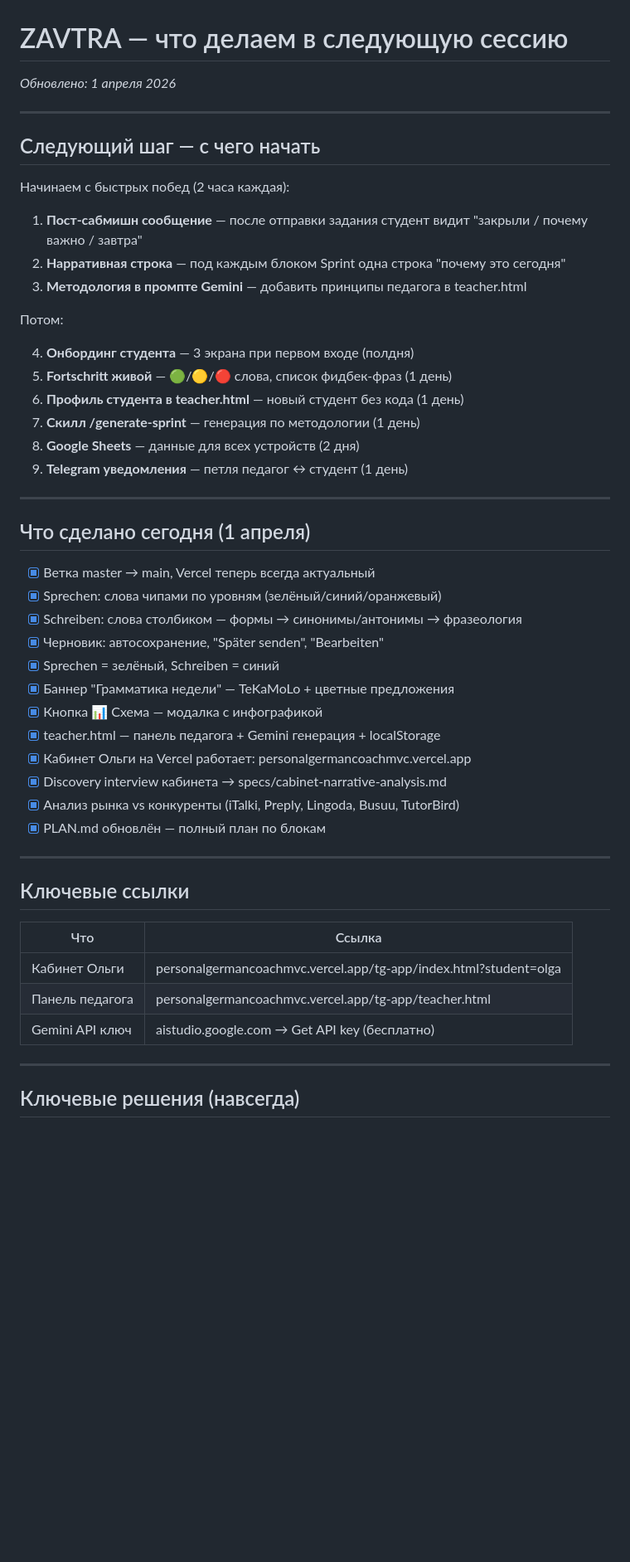
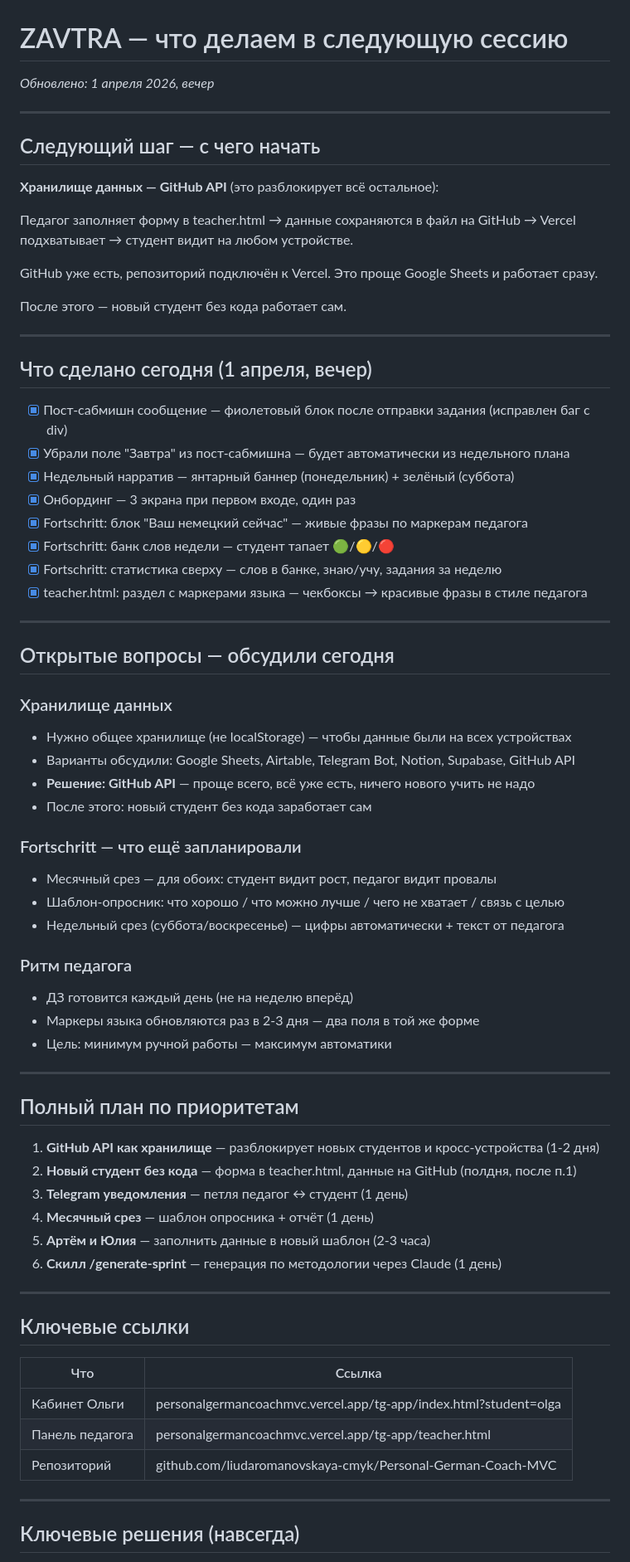
Before and after one commit to liudaromanovskaya-cmyk/Personal-German-Coach-MVC, a Markdown page: ZAVTRA.md, the part around one of its changes. Shown at 83% size. Drawn GitHub-style; blank space fills up the shorter version.

Commit message:
Update ZAVTRA: session summary, GitHub API decision, Fortschritt plan

```diff
--- a/ZAVTRA.md
+++ b/ZAVTRA.md
@@ -1,42 +1,62 @@
 # ZAVTRA — что делаем в следующую сессию
 
-*Обновлено: 1 апреля 2026*
+*Обновлено: 1 апреля 2026, вечер*
 
 ---
 
 ## Следующий шаг — с чего начать
 
-Начинаем с быстрых побед (2 часа каждая):
+**Хранилище данных — GitHub API** (это разблокирует всё остальное):
 
-1. **Пост-сабмишн сообщение** — после отправки задания студент видит "закрыли / почему важно / завтра"
-2. **Нарративная строка** — под каждым блоком Sprint одна строка "почему это сегодня"
-3. **Методология в промпте Gemini** — добавить принципы педагога в teacher.html
+Педагог заполняет форму в teacher.html → данные сохраняются в файл на GitHub → Vercel подхватывает → студент видит на любом устройстве.
 
-Потом:
+GitHub уже есть, репозиторий подключён к Vercel. Это проще Google Sheets и работает сразу.
 
-4. **Онбординг студента** — 3 экрана при первом входе (полдня)
-5. **Fortschritt живой** — 🟢/🟡/🔴 слова, список фидбек-фраз (1 день)
-6. **Профиль студента в teacher.html** — новый студент без кода (1 день)
-7. **Скилл /generate-sprint** — генерация по методологии (1 день)
-8. **Google Sheets** — данные для всех устройств (2 дня)
-9. **Telegram уведомления** — петля педагог ↔ студент (1 день)
+После этого — новый студент без кода работает сам.
 
 ---
 
-## Что сделано сегодня (1 апреля)
+## Что сделано сегодня (1 апреля, вечер)
 
-- [x] Ветка master → main, Vercel теперь всегда актуальный
-- [x] Sprechen: слова чипами по уровням (зелёный/синий/оранжевый)
-- [x] Schreiben: слова столбиком — формы → синонимы/антонимы → фразеология
-- [x] Черновик: автосохранение, "Später senden", "Bearbeiten"
-- [x] Sprechen = зелёный, Schreiben = синий
-- [x] Баннер "Грамматика недели" — TeKaMoLo + цветные предложения
-- [x] Кнопка 📊 Схема — модалка с инфографикой
-- [x] teacher.html — панель педагога + Gemini генерация + localStorage
-- [x] Кабинет Ольги на Vercel работает: personalgermancoachmvc.vercel.app
-- [x] Discovery interview кабинета → specs/cabinet-narrative-analysis.md
-- [x] Анализ рынка vs конкуренты (iTalki, Preply, Lingoda, Busuu, TutorBird)
-- [x] PLAN.md обновлён — полный план по блокам
+- [x] Пост-сабмишн сообщение — фиолетовый блок после отправки задания (исправлен баг с div)
+- [x] Убрали поле "Завтра" из пост-сабмишна — будет автоматически из недельного плана
+- [x] Недельный нарратив — янтарный баннер (понедельник) + зелёный (суббота)
+- [x] Онбординг — 3 экрана при первом входе, один раз
+- [x] Fortschritt: блок "Ваш немецкий сейчас" — живые фразы по маркерам педагога
+- [x] Fortschritt: банк слов недели — студент тапает 🟢/🟡/🔴
+- [x] Fortschritt: статистика сверху — слов в банке, знаю/учу, задания за неделю
+- [x] teacher.html: раздел с маркерами языка — чекбоксы → красивые фразы в стиле педагога
+
+---
+
+## Открытые вопросы — обсудили сегодня
+
+### Хранилище данных
+- Нужно общее хранилище (не localStorage) — чтобы данные были на всех устройствах
+- Варианты обсудили: Google Sheets, Airtable, Telegram Bot, Notion, Supabase, GitHub API
+- **Решение: GitHub API** — проще всего, всё уже есть, ничего нового учить не надо
+- После этого: новый студент без кода заработает сам
+
+### Fortschritt — что ещё запланировали
+- Месячный срез — для обоих: студент видит рост, педагог видит провалы
+- Шаблон-опросник: что хорошо / что можно лучше / чего не хватает / связь с целью
+- Недельный срез (суббота/воскресенье) — цифры автоматически + текст от педагога
+
+### Ритм педагога
+- ДЗ готовится каждый день (не на неделю вперёд)
+- Маркеры языка обновляются раз в 2-3 дня — два поля в той же форме
+- Цель: минимум ручной работы — максимум автоматики
+
+---
+
+## Полный план по приоритетам
+
+1. **GitHub API как хранилище** — разблокирует новых студентов и кросс-устройства (1-2 дня)
+2. **Новый студент без кода** — форма в teacher.html, данные на GitHub (полдня, после п.1)
+3. **Telegram уведомления** — петля педагог ↔ студент (1 день)
+4. **Месячный срез** — шаблон опросника + отчёт (1 день)
+5. **Артём и Юлия** — заполнить данные в новый шаблон (2-3 часа)
+6. **Скилл /generate-sprint** — генерация по методологии через Claude (1 день)
 
 ---
 
@@ -46,7 +66,7 @@
 |-----|--------|
 | Кабинет Ольги | personalgermancoachmvc.vercel.app/tg-app/index.html?student=olga |
 | Панель педагога | personalgermancoachmvc.vercel.app/tg-app/teacher.html |
-| Gemini API ключ | aistudio.google.com → Get API key (бесплатно) |
+| Репозиторий | github.com/liudaromanovskaya-cmyk/Personal-German-Coach-MVC |
 
 ---
 
```
Also changed, not shown: other parts of ZAVTRA.md (+3 -2 lines).
